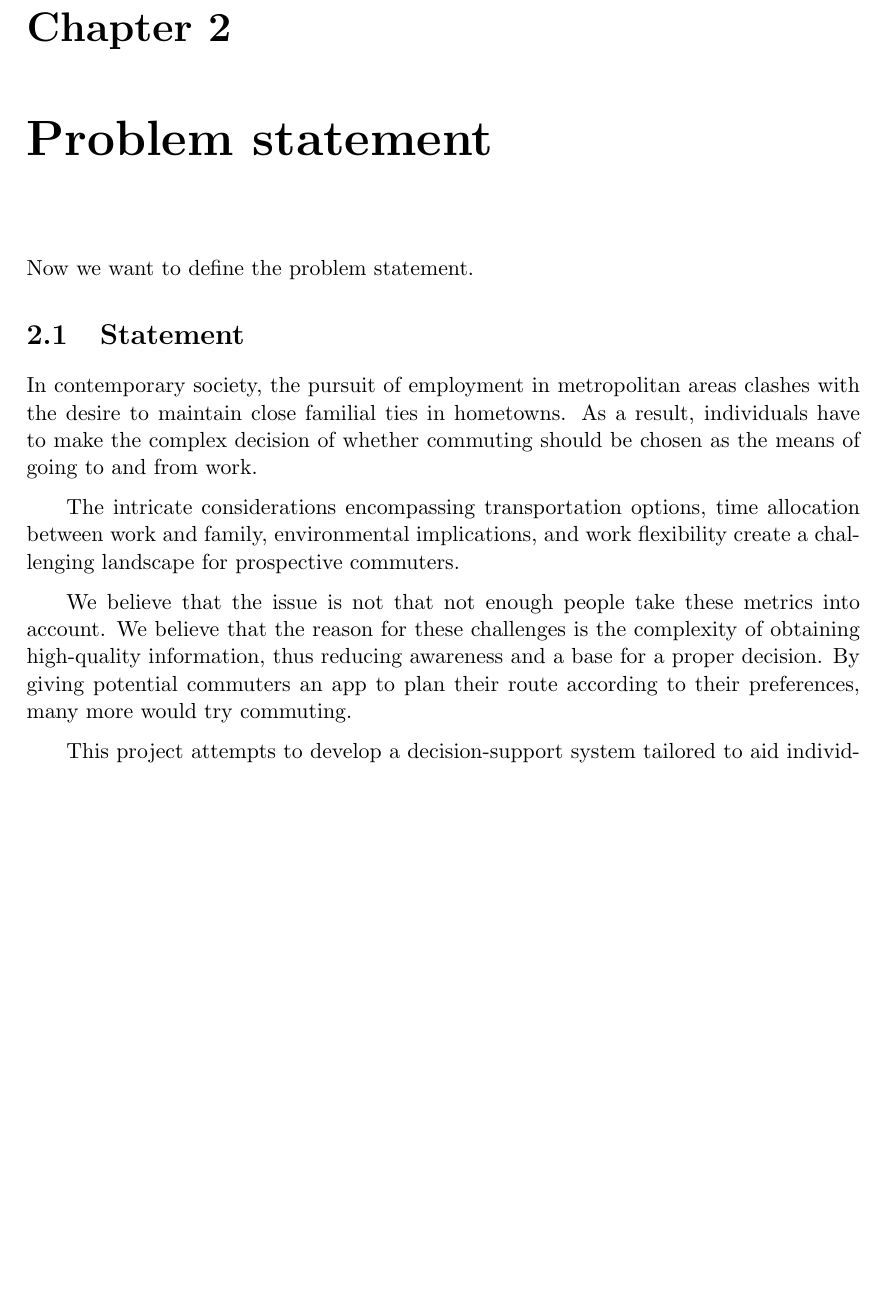
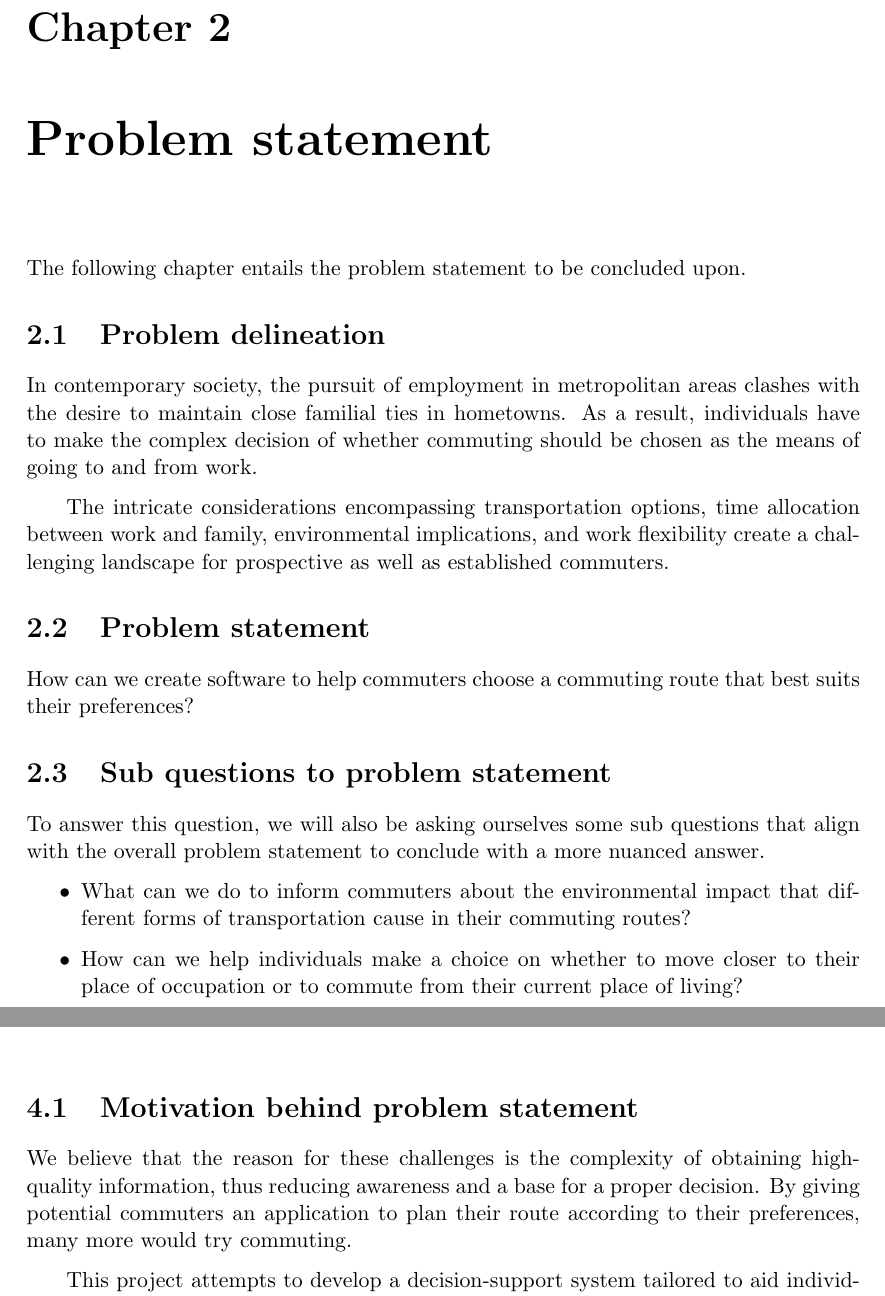
Before and after one commit to audio-engineer/aau-p1-article, a LaTeX document (src/main.tex, which reads src/problem-solution/motivation.tex, src/problem-statement/problem-statement.tex): part of page 26 of 48 before the commit and two parts of pages 26 and 35 of 49 after it, the two joined at a grey line, cut so that both start at the same text, the shorter picture padded with empty space. Compiled offline with pdfLaTeX.

Commit message:
Added motivation.tex and updated problem-statement.tex

```diff
--- /dev/null
+++ b/src/problem-solution/motivation.tex
@@ -0,0 +1,10 @@
+% textidote: ignore begin
+\section{Motivation behind problem statement}\label{sec:motivation-behind-problem-statement}
+% textidote: ignore end
+
+We believe that the reason for these challenges is the complexity of obtaining high-quality information, thus reducing
+awareness and a base for a proper decision.
+By giving potential commuters an application to plan their route according to their preferences, many more would try
+commuting.
+
+This project attempts to develop a decision-support system tailored to aid individuals struggling with the choice of
--- a/src/problem-statement/problem-statement.tex
+++ b/src/problem-statement/problem-statement.tex
@@ -3,10 +3,11 @@
 \chapter{Problem statement}\label{ch:problem-statement}
 % textidote: ignore end
 
-Now we want to define the problem statement.
+The following chapter entails the problem statement to be concluded upon.
 
-
-\section{Statement}\label{sec:statement}
+% textidote: ignore begin
+\section{Problem delineation}\label{sec:problem-delineation}
+% textidote: ignore end
 
 In contemporary society, the pursuit of employment in metropolitan areas clashes with the desire to maintain close
 familial ties in hometowns.
@@ -14,13 +15,11 @@ As a result, individuals have to make the complex decision of whether commuting
 going to and from work.
 
 The intricate considerations encompassing transportation options, time allocation between work and family, environmental
-implications, and work flexibility create a challenging landscape for prospective commuters.
+implications, and work flexibility create a challenging landscape for prospective as well as established commuters.
 
-We believe that the issue is not that not enough people take these metrics into account.
-We believe that the reason for these challenges is the complexity of obtaining high-quality information, thus reducing
-awareness and a base for a proper decision.
-By giving potential commuters an app to plan their route according to their preferences, many more would try commuting.
+% textidote: ignore begin
+\section{Problem statement}\label{sec:problem-statement}
+% textidote: ignore end
 
-This project attempts to develop a decision-support system tailored to aid individuals struggling with the choice of
-commuting, aiming to integrate diverse commuting strategies into a compact and efficient application solution.
+How can we create software to help commuters choose a commuting route that best suits their preferences?
 
@@ -29,0 +27,12 @@ informed and balanced decisions about their commuting commitments.
+\section{Sub questions to problem statement}\label{sec:sub-questions-to-problem-statement}
+% textidote: ignore end
+
+To answer this question, we will also be asking ourselves some sub questions that align with the overall problem
+statement to conclude with a more nuanced answer.
+
+\begin{itemize}
+    \item What can we do to inform commuters about the environmental impact that different forms of transportation
+    cause in their commuting routes?
+    \item How can we help individuals make a choice on whether to move closer to their place of occupation or to commute
+    from their current place of living?
+\end{itemize}
```
Also changed, not shown: src/problem-analysis/emissions.tex (+1 -1 lines), src/problem-solution/problem-solution.tex (+1 -0 lines), src/problem-solution/motivation.tex (5 more changed lines), src/problem-statement/problem-statement.tex (4 more changed lines).
